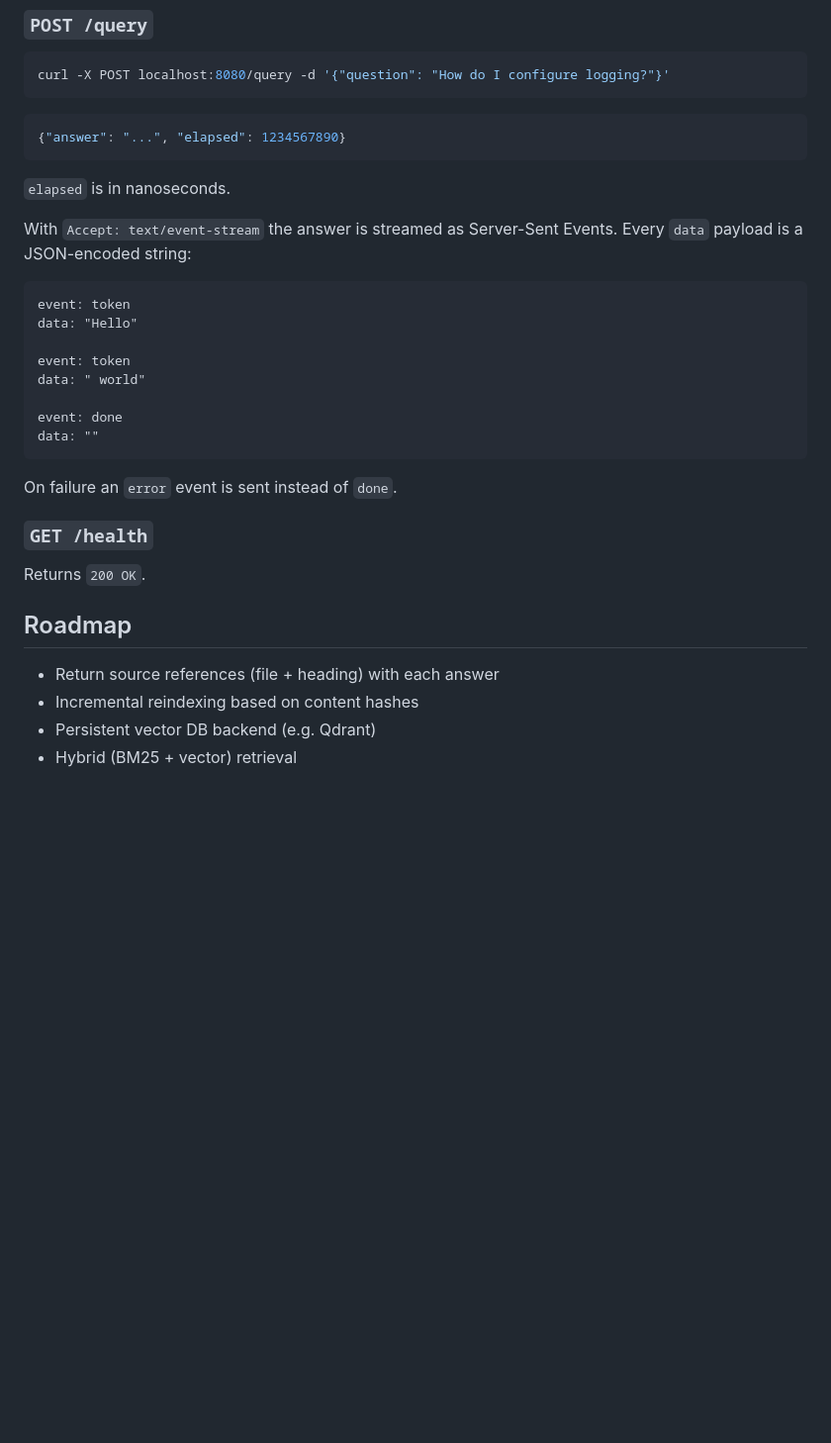
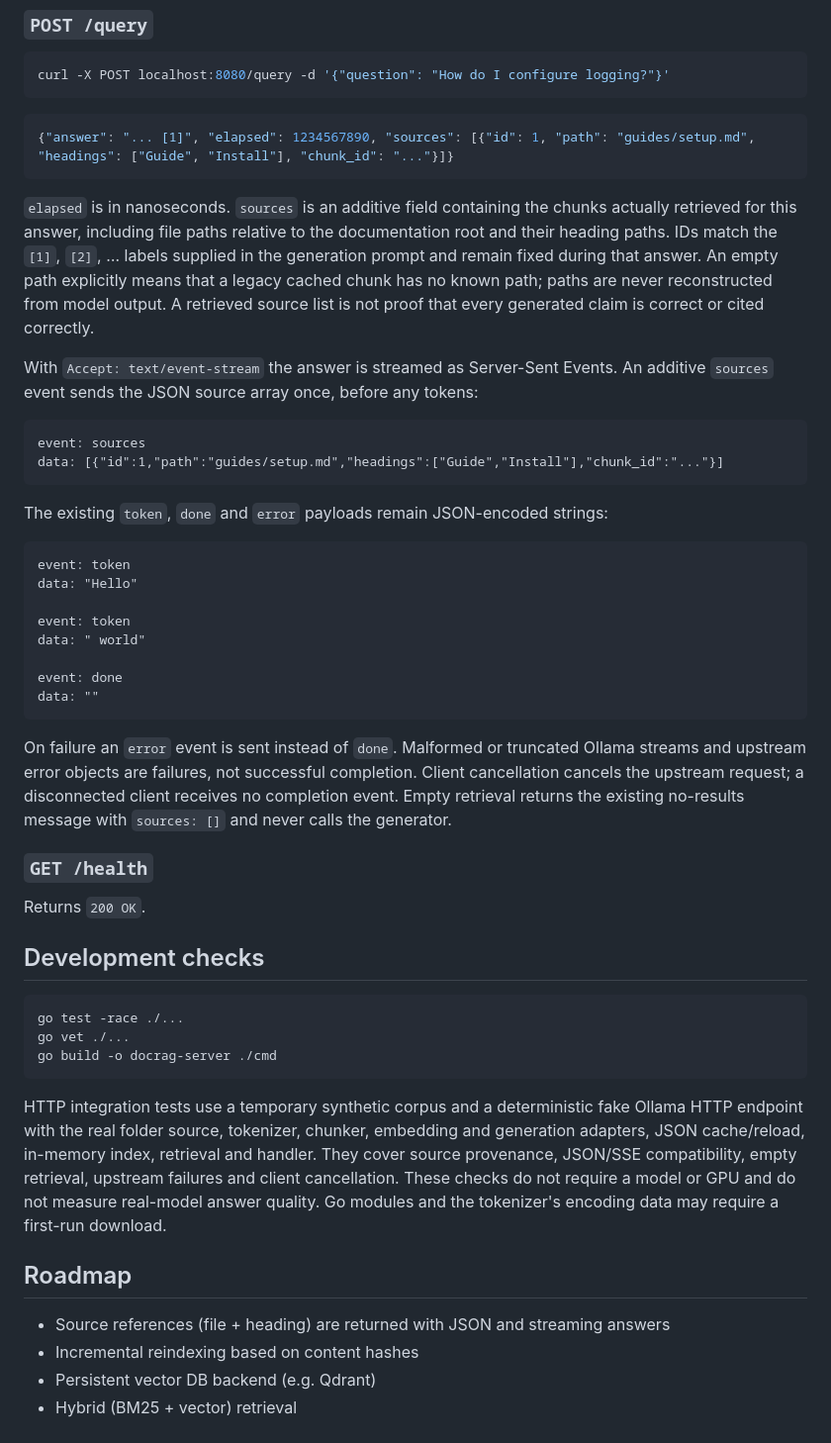
Before and after one commit to Quette420/docrag, a Markdown page: README.md, the part around the change. Shown at 99% size. GitHub-like rendering; blank space fills up the shorter version.

Commit message:
Return retrieved sources and preserve stream failure semantics: README.md

````diff
--- a/README.md
+++ b/README.md
@@ -86,13 +86,26 @@ curl -X POST localhost:8080/query -d '{"question": "How do I configure logging?"
 ```
 
 ```json
-{"answer": "...", "elapsed": 1234567890}
+{"answer": "... [1]", "elapsed": 1234567890, "sources": [{"id": 1, "path": "guides/setup.md", "headings": ["Guide", "Install"], "chunk_id": "..."}]}
 ```
 
-`elapsed` is in nanoseconds.
+`elapsed` is in nanoseconds. `sources` is an additive field containing the
+chunks actually retrieved for this answer, including file paths relative to
+the documentation root and their heading paths. IDs match the `[1]`, `[2]`, …
+labels supplied in the generation prompt and remain fixed during that answer.
+An empty path explicitly means that a legacy cached chunk has no known path;
+paths are never reconstructed from model output. A retrieved source list is
+not proof that every generated claim is correct or cited correctly.
 
-With `Accept: text/event-stream` the answer is streamed as Server-Sent Events. Every `data`
-payload is a JSON-encoded string:
+With `Accept: text/event-stream` the answer is streamed as Server-Sent Events.
+An additive `sources` event sends the JSON source array once, before any tokens:
+
+```text
+event: sources
+data: [{"id":1,"path":"guides/setup.md","headings":["Guide","Install"],"chunk_id":"..."}]
+```
+
+The existing `token`, `done` and `error` payloads remain JSON-encoded strings:
 
 ```
 event: token
@@ -105,15 +118,35 @@ event: done
 data: ""
 ```
 
-On failure an `error` event is sent instead of `done`.
+On failure an `error` event is sent instead of `done`. Malformed or truncated
+Ollama streams and upstream error objects are failures, not successful completion.
+Client cancellation cancels the upstream request; a disconnected client receives
+no completion event. Empty retrieval returns the existing no-results message
+with `sources: []` and never calls the generator.
 
 ### `GET /health`
 
 Returns `200 OK`.
 
+## Development checks
+
+```sh
+go test -race ./...
+go vet ./...
+go build -o docrag-server ./cmd
+```
+
+HTTP integration tests use a temporary synthetic corpus and a deterministic fake
+Ollama HTTP endpoint with the real folder source, tokenizer, chunker, embedding
+and generation adapters, JSON cache/reload, in-memory index, retrieval and handler.
+They cover source provenance, JSON/SSE compatibility, empty retrieval, upstream
+failures and client cancellation. These checks do not require a model or GPU and
+do not measure real-model answer quality. Go modules and the tokenizer's encoding
+data may require a first-run download.
+
 ## Roadmap
 
-- Return source references (file + heading) with each answer
+- Source references (file + heading) are returned with JSON and streaming answers
 - Incremental reindexing based on content hashes
 - Persistent vector DB backend (e.g. Qdrant)
 - Hybrid (BM25 + vector) retrieval
````
